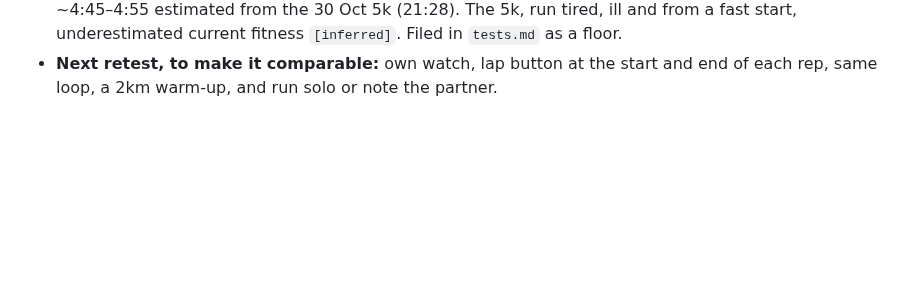
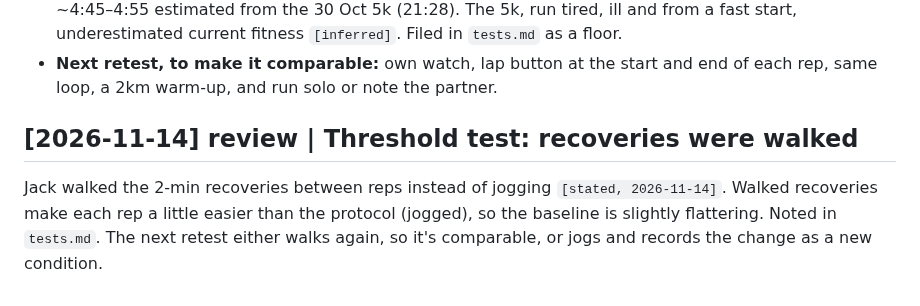
Before and after one commit to strachcity/olavibot, a Markdown page: wiki/log.md, the part around the change. Rendered like a GitHub page; blank space fills up the shorter version.

Commit message:
test: threshold recoveries were walked
Co-Authored-By: Claude Opus 5.5 <noreply@anthropic.com>
Claude-Session: https://claude.ai/code/session_01LQ1CUbJk6NMkEF42F8WuYC

```diff
--- a/wiki/log.md
+++ b/wiki/log.md
@@ -1931,3 +1931,9 @@ conflict resolves as follows:
   a floor.
 - **Next retest, to make it comparable:** own watch, lap button at the start and end of each
   rep, same loop, a 2km warm-up, and run solo or note the partner.
+
+## [2026-11-14] review | Threshold test: recoveries were walked
+Jack walked the 2-min recoveries between reps instead of jogging `[stated, 2026-11-14]`.
+Walked recoveries make each rep a little easier than the protocol (jogged), so the baseline
+is slightly flattering. Noted in `tests.md`. The next retest either walks again, so it's
+comparable, or jogs and records the change as a new condition.
```
Also changed, not shown: wiki/tests.md (+1 -1 lines).
